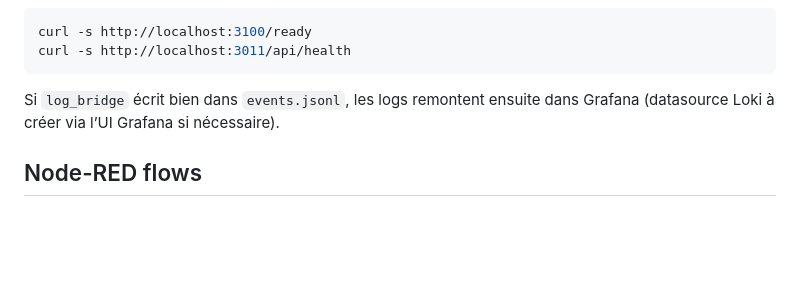
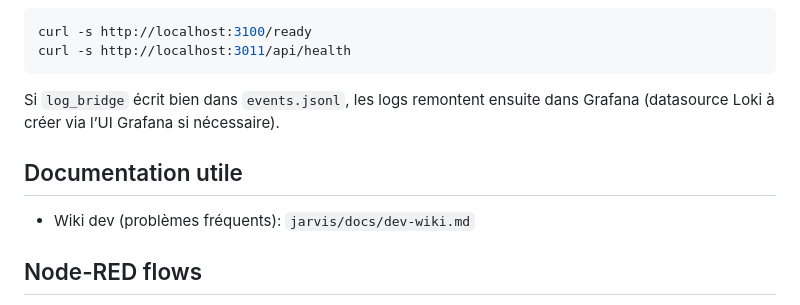
Before and after one commit to papapingouin-be/jarvis-nodered, a Markdown page: jarvis/README.md, the part around the change. Drawn GitHub-style; blank space fills up the shorter version.

Commit message:
docs: add developer wiki for recurring issues

```diff
--- a/jarvis/README.md
+++ b/jarvis/README.md
@@ -101,6 +101,10 @@ curl -s http://localhost:3011/api/health
 
 Si `log_bridge` écrit bien dans `events.jsonl`, les logs remontent ensuite dans Grafana (datasource Loki à créer via l’UI Grafana si nécessaire).
 
+## Documentation utile
+
+- Wiki dev (problèmes fréquents): `jarvis/docs/dev-wiki.md`
+
 ## Node-RED flows
 
 - Import UI: `jarvis/flows/nodered/exports/jarvis-v1.flows.json`
```
Also changed, not shown: jarvis/docs/dev-wiki.md (added, +185 -0 lines).
